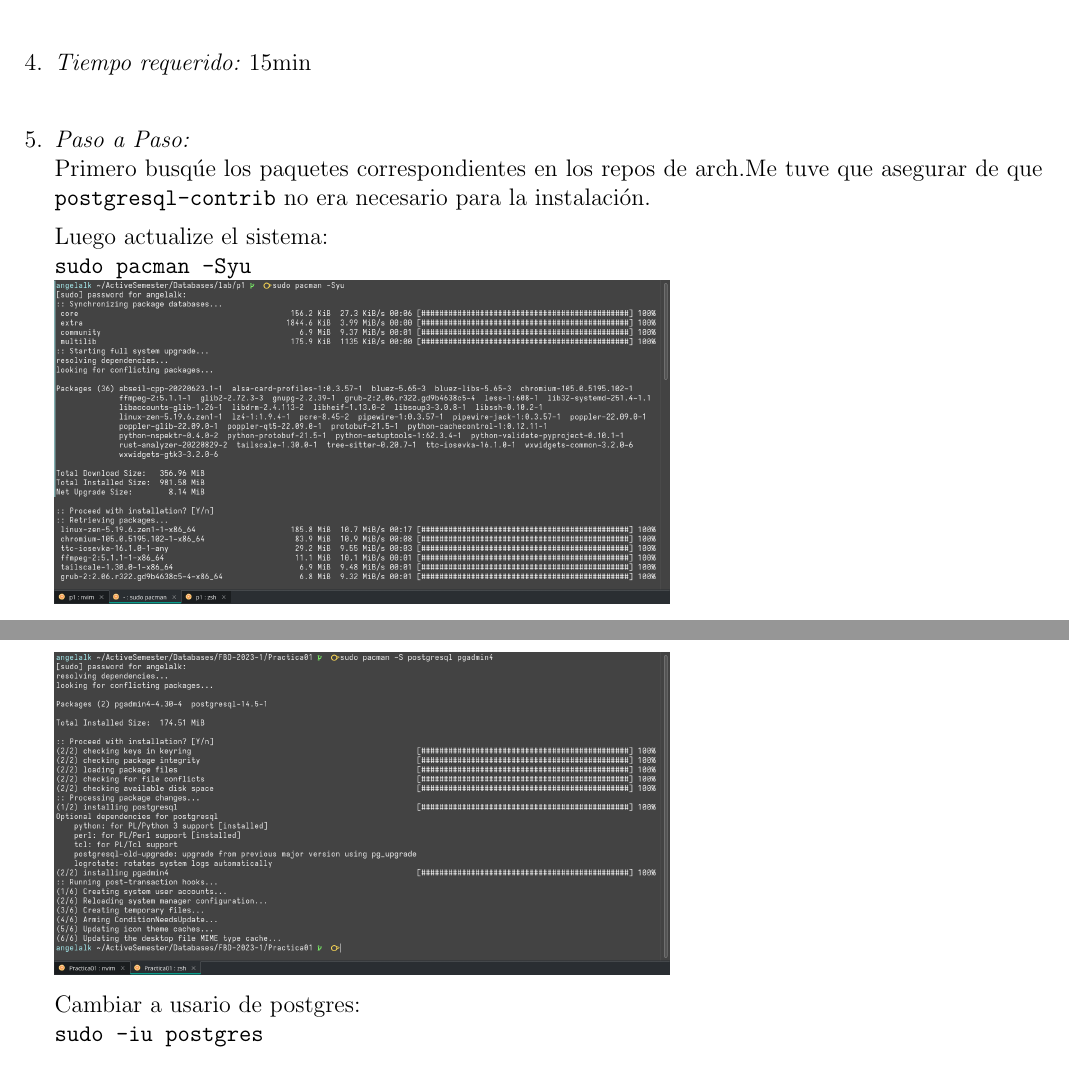
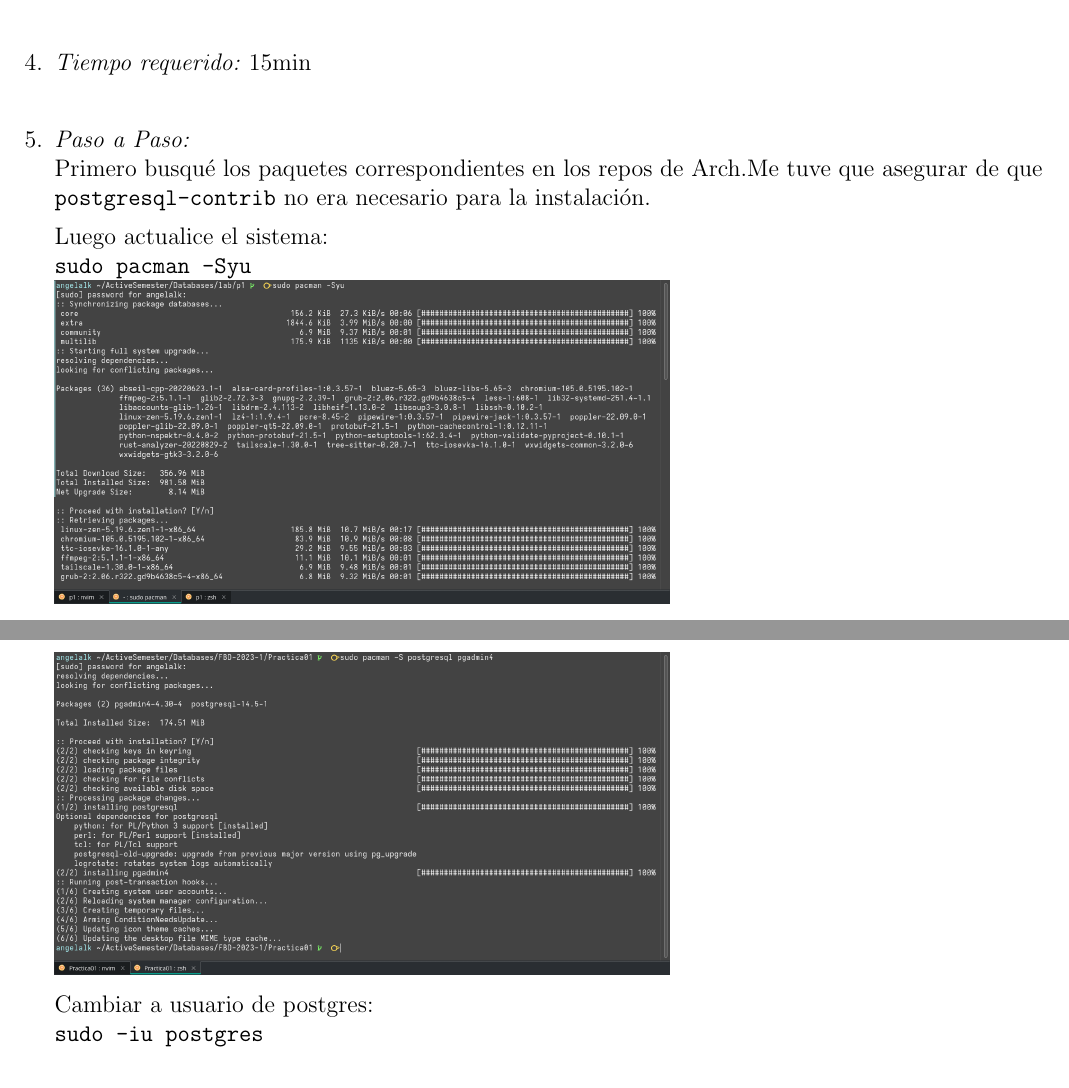
Before and after one commit to frgaray/FBD-2023-1, a LaTeX document (Practica01/Docs/BitácoraAlcántara.tex): two parts of pages 1 and 2 of 3, joined at a grey line, cut so that both start at the same text. Compiled offline with pdfLaTeX.

Commit message:
Spellcheck for Practica01

```diff
--- a/Practica01/Docs/BitácoraAlcántara.tex
+++ b/Practica01/Docs/BitácoraAlcántara.tex
@@ -26,11 +26,11 @@ Práctica 1: Bitácora}
 	\item \textit{Tiempo requerido:} 15min\\
 
 	\item \textit{Paso a Paso:}\\
-		Primero busqúe los paquetes correspondientes en los repos de
-		arch.Me tuve que asegurar de que \texttt{postgresql-contrib}
+		Primero busqué los paquetes correspondientes en los repos de
+		Arch.Me tuve que asegurar de que \texttt{postgresql-contrib}
 		no era necesario para la instalación.
 
-		Luego actualize el sistema:\\
+		Luego actualice el sistema:\\
 		\texttt{sudo pacman -Syu}\\
 		\includegraphics[scale=0.3]{assets/01-angel.png}
 
@@ -38,7 +38,7 @@ Práctica 1: Bitácora}
 		\texttt{sudo pacman -S postgresql pgadmin4}\\
 		\includegraphics[scale=0.3]{assets/02-angel.png}
 
-		Cambiar a usario de postgres:\\
+		Cambiar a usuario de postgres:\\
 		\texttt{sudo -iu postgres}\\
 
 		Comando para iniciar cluster de postgress:\\
```
Also changed, not shown: Practica01/Docs/BitacoraMenchaca.tex (+1 -1 lines), Practica01/Docs/BitacoraMenchaca.pdf, Practica01/Docs/BitácoraAlcántara.pdf, Practica01/Docs/PreguntasSambucos.pdf (added), Practica01/README_Sambucos.pdf (deleted).
